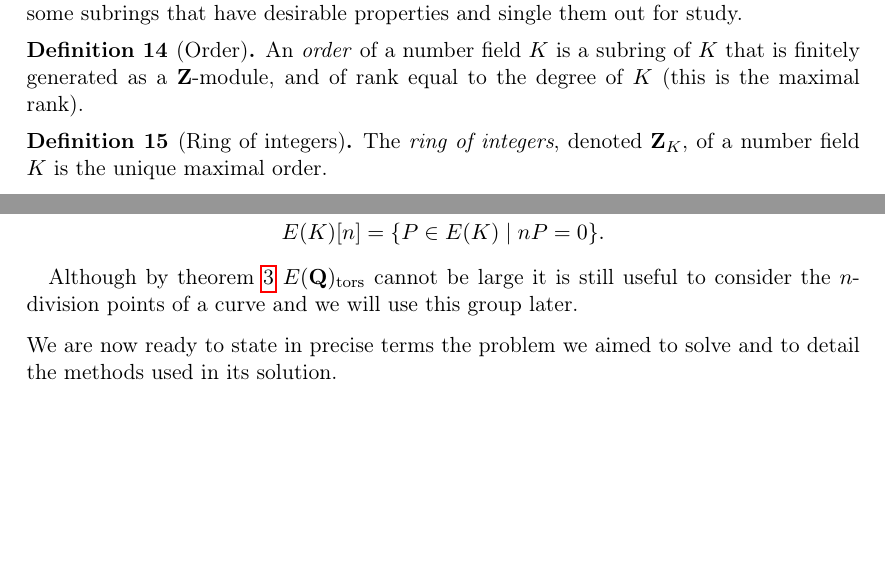
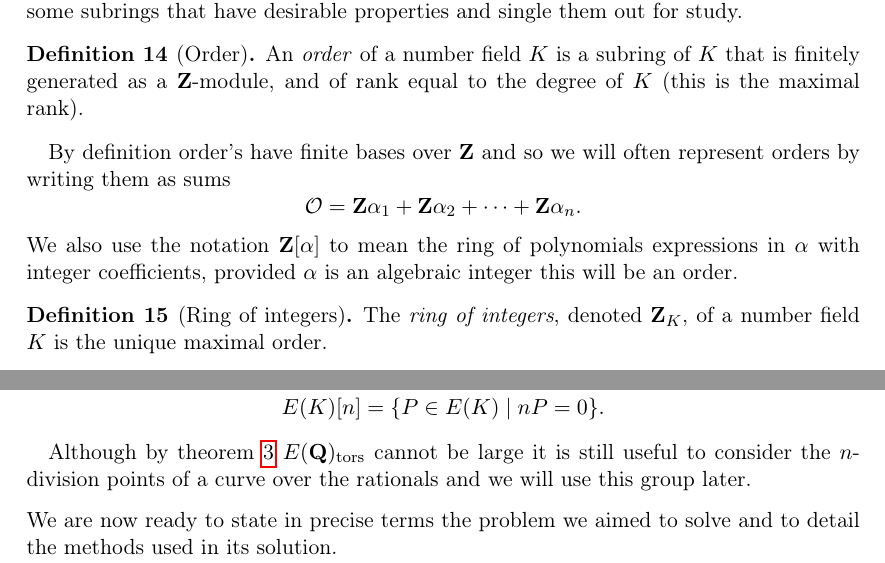
Before and after one commit to alexjbest/orders, a LaTeX thesis (doc/report.tex): two parts of pages 8 and 11 of 21, joined at a grey line, cut so that both start at the same text, the shorter picture padded with empty space. Compiled offline with pdfLaTeX.

Commit message:
small changes

```diff
--- a/doc/report.tex
+++ b/doc/report.tex
@@ -298,7 +297,11 @@ So we distinguish some subrings that have desirable properties and single them o
 An \emph{order} of a number field $K$ is a subring of $K$ that is finitely generated as a $\ZZ$-module, and of rank equal to the degree of $K$ (this is the maximal rank).
 \end{defn}
 
-%TODO finite basis
+By definition order's have finite bases over $\ZZ$ and so we will often represent orders by writing them as sums
+\[
+\O = \ZZ\alpha_1 + \ZZ \alpha_2 + \cdots + \ZZ \alpha_n.
+\]
+We also use the notation $\ZZ[\alpha]$ to mean the ring of polynomials expressions in $\alpha$ with integer coefficients, provided $\alpha$ is an algebraic integer this will be an order.
 
 \begin{defn}[Ring of integers]
 The \emph{ring of integers}, denoted $\ZZ_K$, of a number field $K$ is the unique maximal order.
@@ -402,11 +405,12 @@ For some $n\in\ZZ$ the set of \emph{$n$-division points} of $E$ over $K$ is
 E(K)[n] = \{P\in E(K) \mid nP = 0\}.
 \]
 \end{defn}
-Although by theorem~\ref{thm:tors} $E(\QQ)_\text{tors}$ cannot be large it is still useful to consider the $n$-division points of a curve and we will use this group later.
+Although by theorem~\ref{thm:tors} $E(\QQ)_\text{tors}$ cannot be large it is still useful to consider the $n$-division points of a curve over the rationals and we will use this group later.
 %If $K = \QQ$ we can see from theorem~\ref{thm:tors} that $E(\QQ)[n]$ is likely to be interesting for $n\in\{2,3,4\}$.
 
 \minisec{}
 We are now ready to state in precise terms the problem we aimed to solve and to detail the methods used in its solution.
+
 
 \chapter{The problem}
 \label{chap:prob}
```
Also changed, not shown: doc/report.pdf, doc/report.tex (3 more changed lines).
